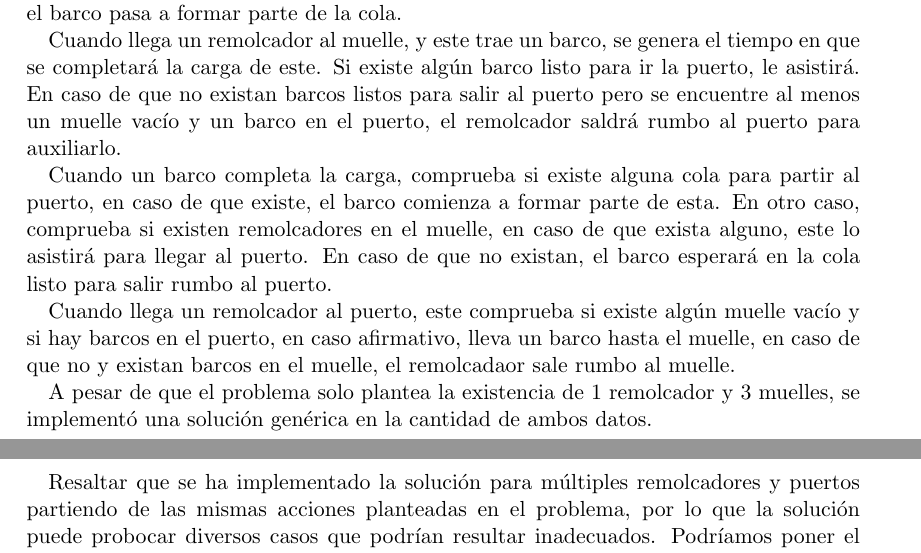
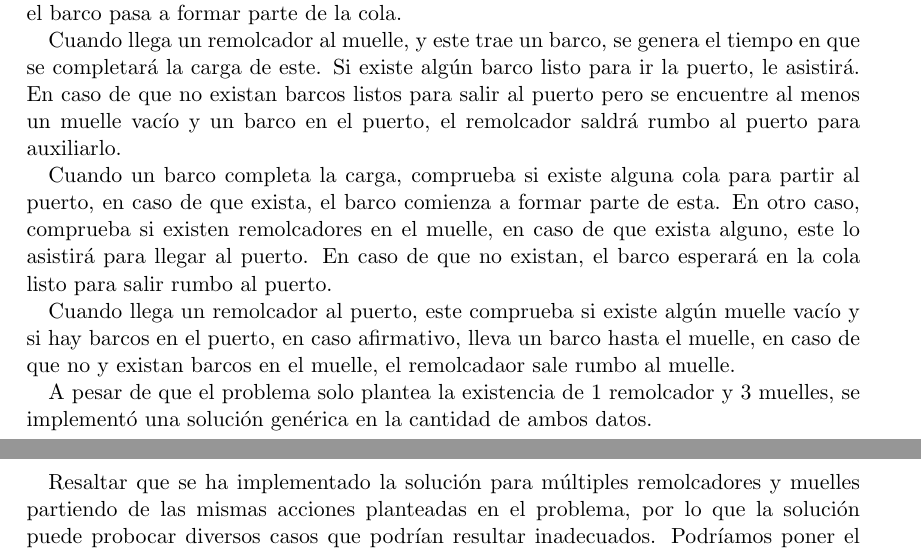
Before and after one commit to emartglz/simulation_project_1, a LaTeX document (informe/informe.tex): two parts of pages 3 and 4 of 7, joined at a grey line, cut so that both start at the same text. Compiled offline with pdfLaTeX.

Commit message:
little fixs in informe

```diff
--- a/informe/informe.tex
+++ b/informe/informe.tex
@@ -67,13 +67,13 @@
 
 	Cuando llega un remolcador al muelle, y este trae un barco, se genera el tiempo en que se completará la carga de este. Si existe algún barco listo para ir la puerto, le asistirá. En caso de que no existan barcos listos para salir al puerto pero se encuentre al menos un muelle vacío y un barco en el puerto, el remolcador saldrá rumbo al puerto para auxiliarlo.
 
-	Cuando un barco completa la carga, comprueba si existe alguna cola para partir al puerto, en caso de que existe, el barco comienza a formar parte de esta. En otro caso, comprueba si existen remolcadores en el muelle, en caso de que exista alguno, este lo asistirá para llegar al puerto. En caso de que no existan, el barco esperará en la cola listo para salir rumbo al puerto.
+	Cuando un barco completa la carga, comprueba si existe alguna cola para partir al puerto, en caso de que exista, el barco comienza a formar parte de esta. En otro caso, comprueba si existen remolcadores en el muelle, en caso de que exista alguno, este lo asistirá para llegar al puerto. En caso de que no existan, el barco esperará en la cola listo para salir rumbo al puerto.
 
 	Cuando llega un remolcador al puerto, este comprueba si existe algún muelle vacío y si hay barcos en el puerto, en caso afirmativo, lleva un barco hasta el muelle, en caso de que no y existan barcos en el muelle, el remolcadaor sale rumbo al muelle.
 
 	A pesar de que el problema solo plantea la existencia de 1 remolcador y 3 muelles, se implementó una solución genérica en la cantidad de ambos datos.
 
-	Resaltar que se ha implementado la solución para múltiples remolcadores y puertos partiendo de las mismas acciones planteadas en el problema, por lo que la solución puede probocar diversos casos que podrían resultar inadecuados. Podríamos poner el siguiente ejemplo: asumamos que se tienen 2 remolcadores, A y B respectivamente, que se encuentran trasladando a dos barcos al muelle. Justo en su travesía, arriva un barco nuevo al puerto. Al llegar el remolcador A al muelle, ve que hay un barco esperando en el puerto, y sale a su ayuda, y al llegar B al muelle, sucede igual.
+	Resaltar que se ha implementado la solución para múltiples remolcadores y muelles partiendo de las mismas acciones planteadas en el problema, por lo que la solución puede probocar diversos casos que podrían resultar inadecuados. Podríamos poner el siguiente ejemplo: asumamos que se tienen 2 remolcadores, A y B respectivamente, que se encuentran trasladando a dos barcos al muelle. Justo en su travesía, arriva un barco nuevo al puerto. Al llegar el remolcador A al muelle, ve que hay un barco esperando en el puerto, y sale a su ayuda, y al llegar B al muelle, sucede igual.
 
 	Para la generación de todas las variables aleatorias, se partió de la variable uniforme $U(0, 1)$ que posee python $numpy.random.default\_rng().uniform()$.
 
```
Also changed, not shown: informe/informe.pdf, informe/informe.tex (4 more changed lines).
